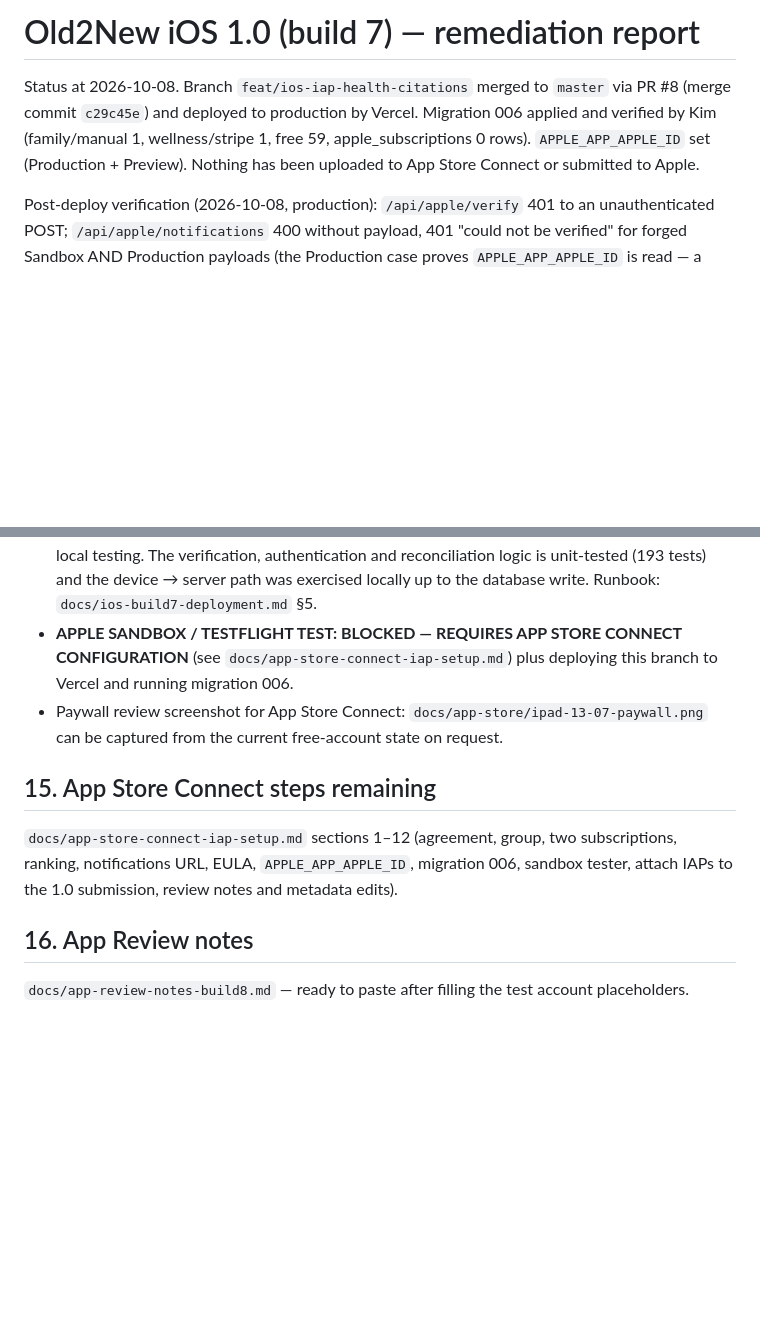
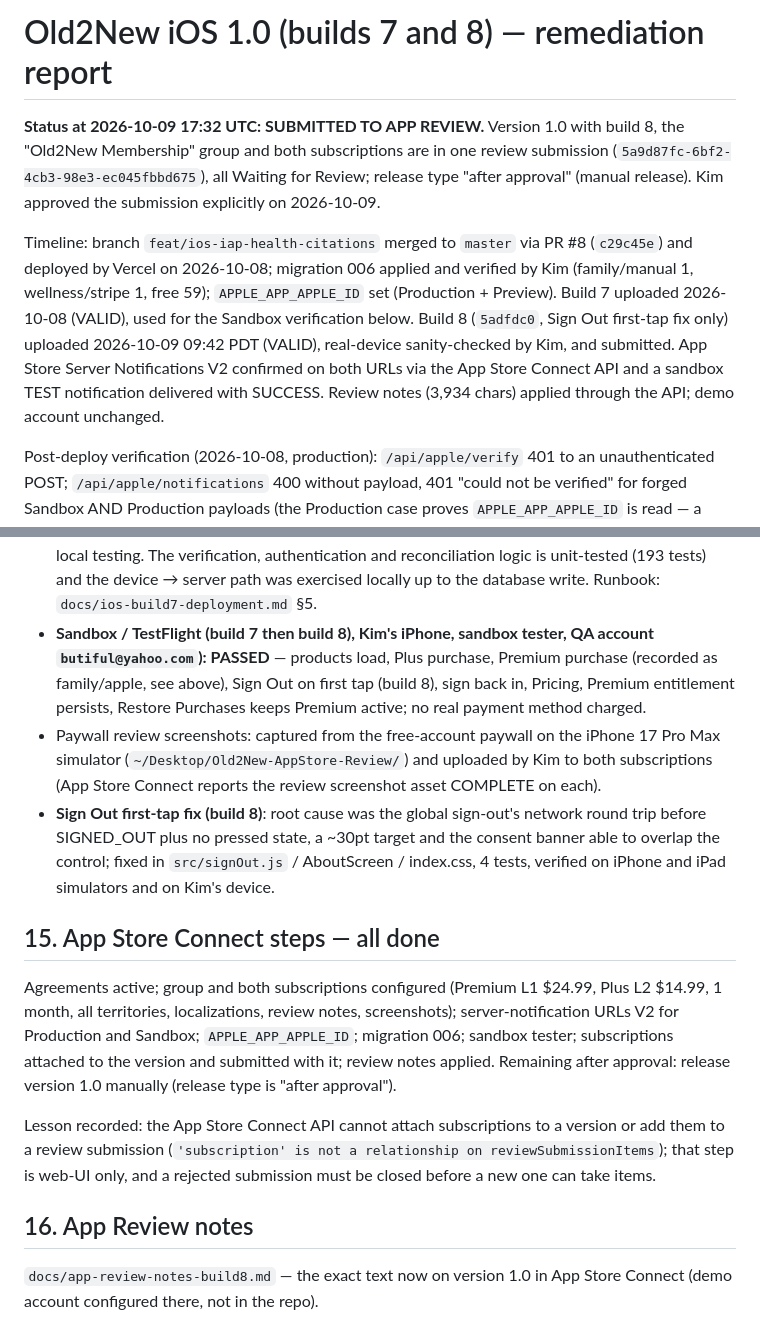
Before and after one commit to butiful-1/freshfix, a Markdown page: docs/ios-build7-final-report.md, 2 parts joined by grey strips. GitHub-like rendering; blank space fills up the shorter version.

Commit message:
docs: final report — build 8 submitted to App Review with both subscriptions
Co-Authored-By: Claude Fable 5.1 <noreply@anthropic.com>

```diff
--- a/docs/ios-build7-final-report.md
+++ b/docs/ios-build7-final-report.md
@@ -1,10 +1,20 @@
-# Old2New iOS 1.0 (build 7) — remediation report
+# Old2New iOS 1.0 (builds 7 and 8) — remediation report
 
-Status at 2026-10-08. Branch `feat/ios-iap-health-citations` merged to `master`
-via PR #8 (merge commit `c29c45e`) and deployed to production by Vercel.
-Migration 006 applied and verified by Kim (family/manual 1, wellness/stripe 1,
-free 59, apple_subscriptions 0 rows). `APPLE_APP_APPLE_ID` set (Production +
-Preview). Nothing has been uploaded to App Store Connect or submitted to Apple.
+**Status at 2026-10-09 17:32 UTC: SUBMITTED TO APP REVIEW.** Version 1.0 with
+build 8, the "Old2New Membership" group and both subscriptions are in one
+review submission (`5a9d87fc-6bf2-4cb3-98e3-ec045fbbd675`), all Waiting for
+Review; release type "after approval" (manual release). Kim approved the
+submission explicitly on 2026-10-09.
+
+Timeline: branch `feat/ios-iap-health-citations` merged to `master` via PR #8
+(`c29c45e`) and deployed by Vercel on 2026-10-08; migration 006 applied and
+verified by Kim (family/manual 1, wellness/stripe 1, free 59); `APPLE_APP_APPLE_ID`
+set (Production + Preview). Build 7 uploaded 2026-10-08 (VALID), used for the
+Sandbox verification below. Build 8 (`5adfdc0`, Sign Out first-tap fix only)
+uploaded 2026-10-09 09:42 PDT (VALID), real-device sanity-checked by Kim, and
+submitted. App Store Server Notifications V2 confirmed on both URLs via the
+App Store Connect API and a sandbox TEST notification delivered with SUCCESS.
+Review notes (3,934 chars) applied through the API; demo account unchanged.
 
 Post-deploy verification (2026-10-08, production): `/api/apple/verify` 401 to
 an unauthenticated POST; `/api/apple/notifications` 400 without payload, 401
@@ -257,18 +267,34 @@ Known observations (not blockers)
   authentication and reconciliation logic is unit-tested (193 tests) and the
   device → server path was exercised locally up to the database write.
   Runbook: `docs/ios-build7-deployment.md` §5.
-- **APPLE SANDBOX / TESTFLIGHT TEST: BLOCKED — REQUIRES APP STORE CONNECT
-  CONFIGURATION** (see `docs/app-store-connect-iap-setup.md`) plus deploying
-  this branch to Vercel and running migration 006.
-- Paywall review screenshot for App Store Connect: `docs/app-store/ipad-13-07-paywall.png`
-  can be captured from the current free-account state on request.
+- **Sandbox / TestFlight (build 7 then build 8), Kim's iPhone, sandbox tester,
+  QA account `butiful@yahoo.com`): PASSED** — products load, Plus purchase,
+  Premium purchase (recorded as family/apple, see above), Sign Out on first
+  tap (build 8), sign back in, Pricing, Premium entitlement persists, Restore
+  Purchases keeps Premium active; no real payment method charged.
+- Paywall review screenshots: captured from the free-account paywall on the
+  iPhone 17 Pro Max simulator (`~/Desktop/Old2New-AppStore-Review/`) and
+  uploaded by Kim to both subscriptions (App Store Connect reports the review
+  screenshot asset COMPLETE on each).
+- **Sign Out first-tap fix (build 8)**: root cause was the global sign-out's
+  network round trip before SIGNED_OUT plus no pressed state, a ~30pt target
+  and the consent banner able to overlap the control; fixed in `src/signOut.js`
+  / AboutScreen / index.css, 4 tests, verified on iPhone and iPad simulators
+  and on Kim's device.
 
-## 15. App Store Connect steps remaining
-`docs/app-store-connect-iap-setup.md` sections 1–12 (agreement, group, two
-subscriptions, ranking, notifications URL, EULA, `APPLE_APP_APPLE_ID`,
-migration 006, sandbox tester, attach IAPs to the 1.0 submission, review notes
-and metadata edits).
+## 15. App Store Connect steps — all done
+Agreements active; group and both subscriptions configured (Premium L1
+$24.99, Plus L2 $14.99, 1 month, all territories, localizations, review notes,
+screenshots); server-notification URLs V2 for Production and Sandbox;
+`APPLE_APP_APPLE_ID`; migration 006; sandbox tester; subscriptions attached to
+the version and submitted with it; review notes applied. Remaining after
+approval: release version 1.0 manually (release type is "after approval").
+
+Lesson recorded: the App Store Connect API cannot attach subscriptions to a
+version or add them to a review submission (`'subscription' is not a
+relationship on reviewSubmissionItems`); that step is web-UI only, and a
+rejected submission must be closed before a new one can take items.
 
 ## 16. App Review notes
-`docs/app-review-notes-build8.md` — ready to paste after filling the test
-account placeholders.
+`docs/app-review-notes-build8.md` — the exact text now on version 1.0 in App
+Store Connect (demo account configured there, not in the repo).
```
